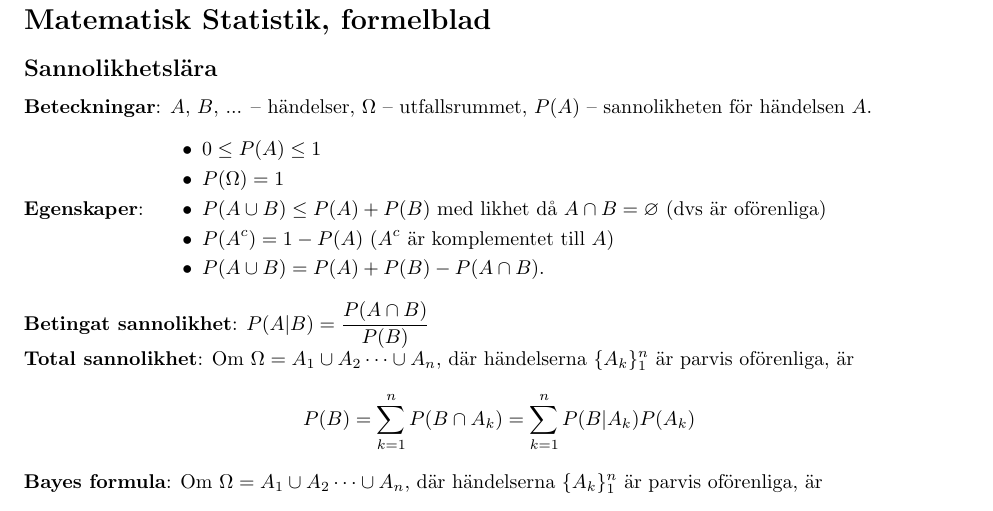
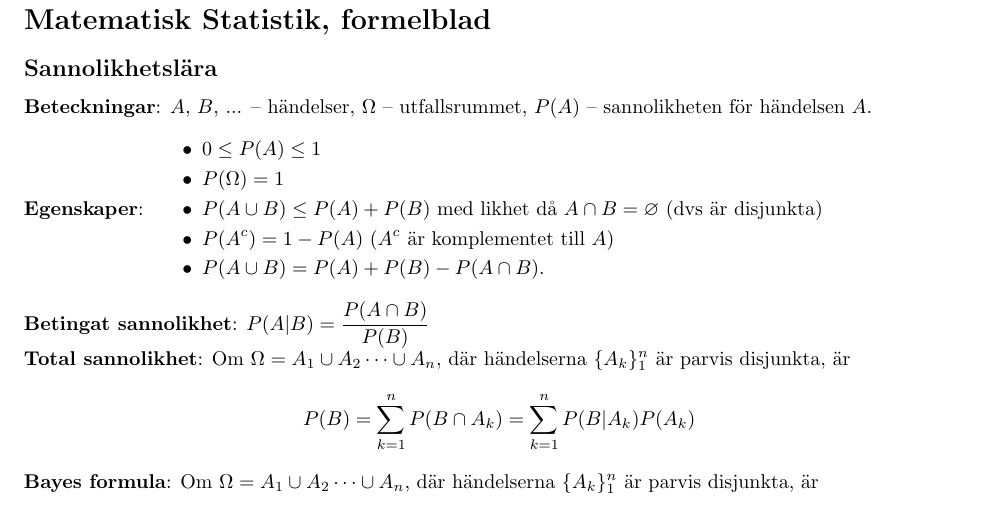
Before and after one commit to tjavdar/Formelblad, a LaTeX document (formelblad-st.tex): part of page 1 of 4, cut so that both start at the same text. Compiled offline with pdfLaTeX.

Commit message:
st: oförenliga -> disjunkta

```diff
--- a/formelblad-st.tex
+++ b/formelblad-st.tex
@@ -143,7 +143,7 @@
   \item $0\le P(A)\le 1$
   \item $P(\Omega)=1$
   \item $P(A\cup B)\le P(A)+P(B)$ \Tr{equality if}{med likhet då} $A\cap B=\varnothing$
-    (\Tr{i.e., mutually exclusive}{dvs är oförenliga})
+    (\Tr{i.e., mutually exclusive}{dvs är disjunkta})
    \item $P(A^c) = 1-P(A)$ ($A^c$ \Tr{is the complement of}{är komplementet till} $A$)
   \item $P(A\cup B) = P(A)+P(B)-P(A\cap B)$.
 \end{itemize}
@@ -157,7 +157,7 @@
   $\Omega=A_1\cup A_2\cdots\cup A_n$,
   \Tr{and the events}{där händelserna}
   $\{A_k\}_1^n$
-  \Tr{are mutually exclusive, then}{är parvis oförenliga, är}
+  \Tr{are mutually exclusive, then}{är parvis disjunkta, är}
 \[
 P(B) = \sum_{k=1}^n P(B\cap A_k)
      = \sum_{k=1}^n P(B|A_k) P(A_k)
@@ -168,7 +168,7 @@ P(B) = \sum_{k=1}^n P(B\cap A_k)
   $\Omega=A_1\cup A_2\cdots\cup A_n$,
   \Tr{and the events}{där händelserna}
   $\{A_k\}_1^n$
-  \Tr{are mutually exclusive, then}{är parvis oförenliga, är}
+  \Tr{are mutually exclusive, then}{är parvis disjunkta, är}
 $$
 P(A_m|B) = \frac{P(A_m\cap B)}{P(B)}
       = \frac{P(B|A_m) P(A_m)}
```
